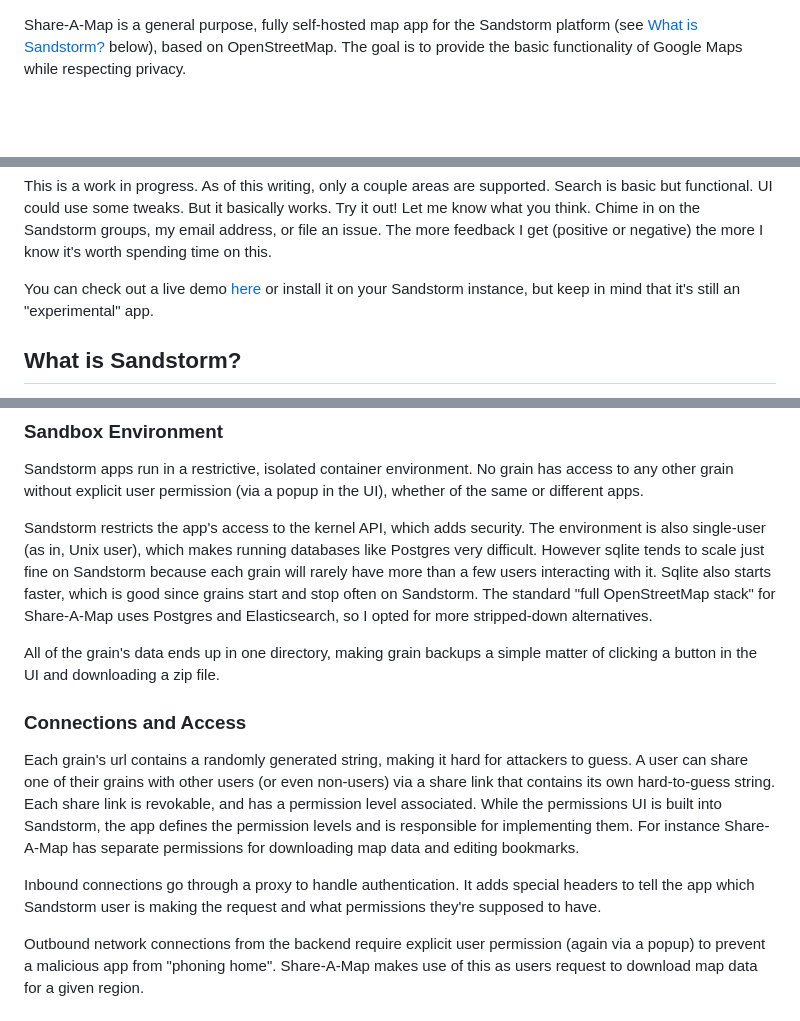
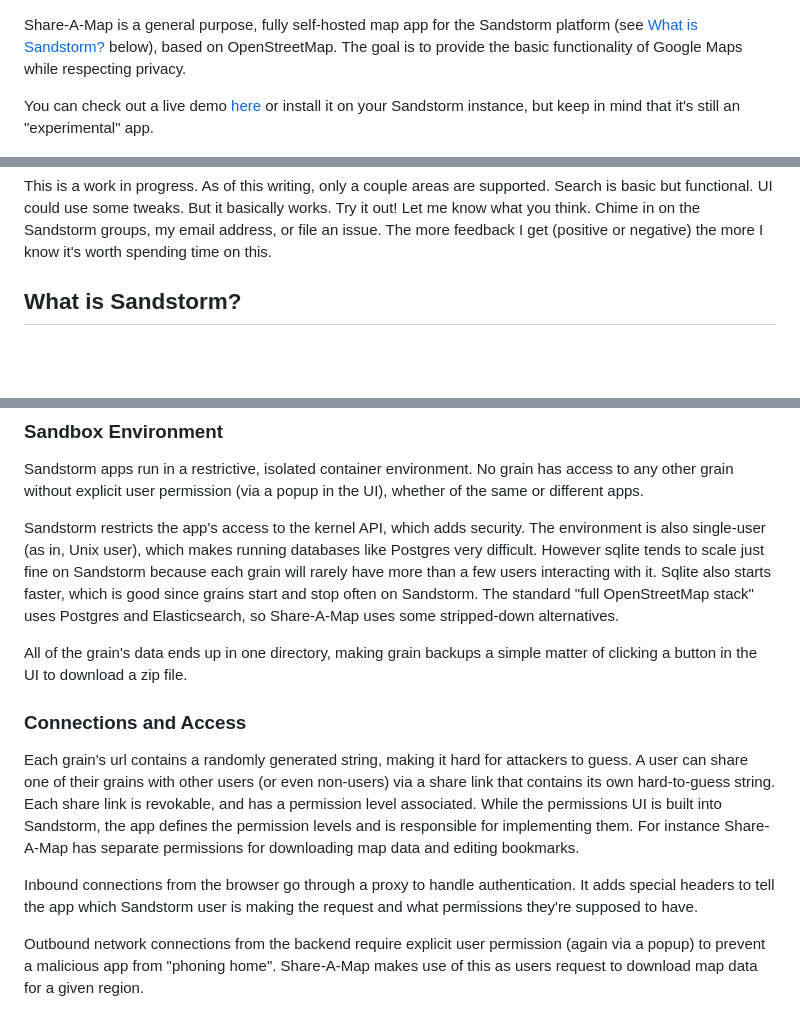
Before and after one commit to orblivion/desert-atlas, a Markdown page: README.md, 3 parts joined by grey strips. GitHub-like rendering; blank space fills up the shorter version.

Commit message:
README tweaks

```diff
--- a/README.md
+++ b/README.md
@@ -1,4 +1,6 @@
 Share-A-Map is a general purpose, fully self-hosted map app for the Sandstorm platform (see [What is Sandstorm?](#what-is-sandstorm) below), based on OpenStreetMap. The goal is to provide the basic functionality of Google Maps while respecting privacy.
+
+You can check out a live demo [here](https://apps.sandstorm.io/app/m3ctajcm6nnpce287r0a4t52ackzv7p7mmffrw88nge64fp0m8yh?experimental=true) or install it on your Sandstorm instance, but keep in mind that it's still an "experimental" app.
 
 ![Screenshot](market/screenshots/screenshot-1.png)
 
@@ -9,8 +11,6 @@ Some self-hosted map apps will still get tile data from external sources on-dema
 The tech stack is much simpler than other fully self-hosted OSM solutions. The full OSM stack generally includes something like postgres for generating tiles and elasticsearch for search. Neither postgres nor elasticsearch play nicely with Sandstorm, and in any case grain startup would probably be slow. Share-A-Map uses [protomaps](https://protomaps.com) for tiles, and (as of now) sqlite3 with fts5 for search (a home-grown solution, importing data extracted from raw OSM data using gazetteer). This likely makes search less sophisticated but hopefully the tradeoff works well for this use case.
 
 This is a work in progress. As of this writing, only a couple areas are supported. Search is basic but functional. UI could use some tweaks. But it basically works. Try it out! Let me know what you think. Chime in on the Sandstorm groups, my email address, or file an issue. The more feedback I get (positive or negative) the more I know it's worth spending time on this.
-
-You can check out a live demo [here](https://apps.sandstorm.io/app/m3ctajcm6nnpce287r0a4t52ackzv7p7mmffrw88nge64fp0m8yh?experimental=true) or install it on your Sandstorm instance, but keep in mind that it's still an "experimental" app.
 
 ## What is Sandstorm?
 
@@ -30,15 +30,15 @@ With Sandstorm's model, a similar word processor app would be designed to be con
 
 Sandstorm apps run in a restrictive, isolated container environment. No grain has access to any other grain without explicit user permission (via a popup in the UI), whether of the same or different apps.
 
-Sandstorm restricts the app's access to the kernel API, which adds security. The environment is also single-user (as in, Unix user), which makes running databases like Postgres very difficult. However sqlite tends to scale just fine on Sandstorm because each grain will rarely have more than a few users interacting with it. Sqlite also starts faster, which is good since grains start and stop often on Sandstorm. The standard "full OpenStreetMap stack" for Share-A-Map uses Postgres and Elasticsearch, so I opted for more stripped-down alternatives.
+Sandstorm restricts the app's access to the kernel API, which adds security. The environment is also single-user (as in, Unix user), which makes running databases like Postgres very difficult. However sqlite tends to scale just fine on Sandstorm because each grain will rarely have more than a few users interacting with it. Sqlite also starts faster, which is good since grains start and stop often on Sandstorm. The standard "full OpenStreetMap stack" uses Postgres and Elasticsearch, so Share-A-Map uses some stripped-down alternatives.
 
-All of the grain's data ends up in one directory, making grain backups a simple matter of clicking a button in the UI and downloading a zip file.
+All of the grain's data ends up in one directory, making grain backups a simple matter of clicking a button in the UI to download a zip file.
 
 ### Connections and Access
 
 Each grain's url contains a randomly generated string, making it hard for attackers to guess. A user can share one of their grains with other users (or even non-users) via a share link that contains its own hard-to-guess string. Each share link is revokable, and has a permission level associated. While the permissions UI is built into Sandstorm, the app defines the permission levels and is responsible for implementing them. For instance Share-A-Map has separate permissions for downloading map data and editing bookmarks.
 
-Inbound connections go through a proxy to handle authentication. It adds special headers to tell the app which Sandstorm user is making the request and what permissions they're supposed to have.
+Inbound connections from the browser go through a proxy to handle authentication. It adds special headers to tell the app which Sandstorm user is making the request and what permissions they're supposed to have.
 
 Outbound network connections from the backend require explicit user permission (again via a popup) to prevent a malicious app from "phoning home". Share-A-Map makes use of this as users request to download map data for a given region.
 
```
